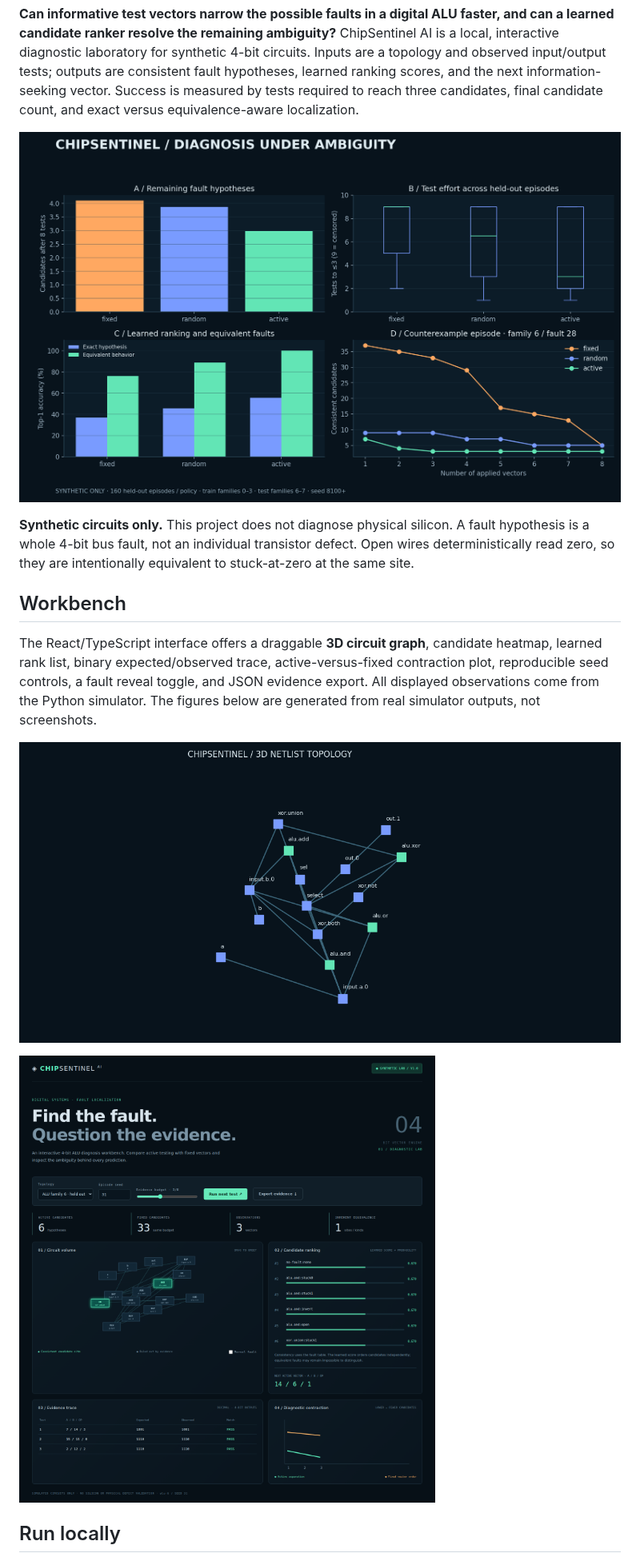
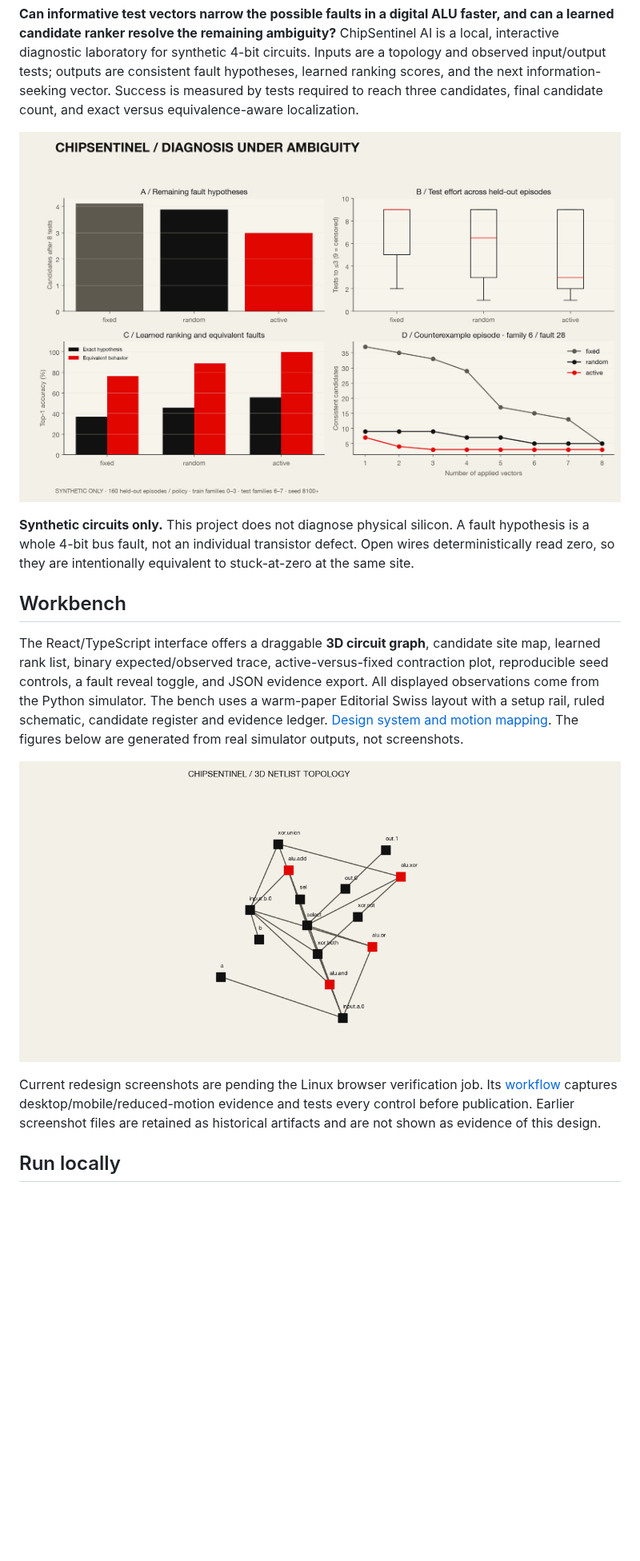
Before and after one commit to mirmoosa1014-rgb/chip-sentinel-ai, a Markdown page: README.md, the part around one of its changes. Shown at 80% size. Drawn GitHub-style; pictures changed too: docs/images/circuit-orbit.gif, docs/images/evaluation.png; blank space fills up the shorter version.

Commit message:
Design editorial Swiss diagnostic bench with style library

```diff
--- a/README.md
+++ b/README.md
@@ -10,11 +10,11 @@
 
 ## Workbench
 
-The React/TypeScript interface offers a draggable **3D circuit graph**, candidate heatmap, learned rank list, binary expected/observed trace, active-versus-fixed contraction plot, reproducible seed controls, a fault reveal toggle, and JSON evidence export. All displayed observations come from the Python simulator. The figures below are generated from real simulator outputs, not screenshots.
+The React/TypeScript interface offers a draggable **3D circuit graph**, candidate site map, learned rank list, binary expected/observed trace, active-versus-fixed contraction plot, reproducible seed controls, a fault reveal toggle, and JSON evidence export. All displayed observations come from the Python simulator. The bench uses a warm-paper Editorial Swiss layout with a setup rail, ruled schematic, candidate register and evidence ledger. [Design system and motion mapping](docs/design.md). The figures below are generated from real simulator outputs, not screenshots.
 
 ![Rotating generated netlist representation](docs/images/circuit-orbit.gif)
 
-![Actual running desktop workbench with circuit graph, diagnosis controls and evidence panels](docs/images/app.png)
+Current redesign screenshots are pending the Linux browser verification job. Its [workflow](.github/workflows/browser.yml) captures desktop/mobile/reduced-motion evidence and tests every control before publication. Earlier screenshot files are retained as historical artifacts and are not shown as evidence of this design.
 
 ## Run locally
 
```
Also changed, not shown: other parts of README.md (+1 -0 lines), THIRD_PARTY_NOTICES.md (added, +31 -0 lines), docs/design.md (added, +53 -0 lines), docs/progress.md (+6 -0 lines), docs/images/circuit-3d.png, 9 other files.
